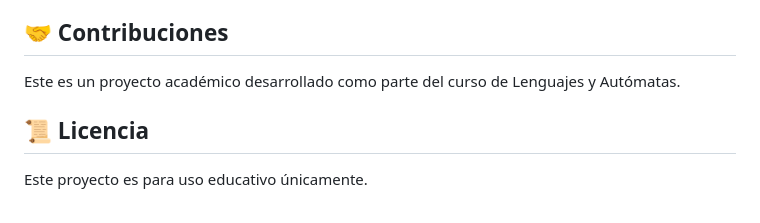
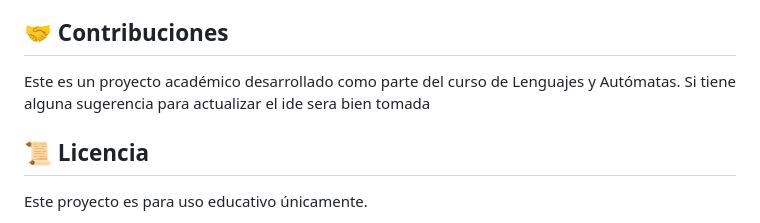
Before and after one commit to RobStorey04/IDE-WEB, a Markdown page: README.md, the part around the change. Rendered like a GitHub page.

```diff
--- a/README.md
+++ b/README.md
@@ -154,7 +154,7 @@ proyecto/
 3. La máquina de Turing puede procesar cadenas independientemente
 
 ## 🤝 Contribuciones
-Este es un proyecto académico desarrollado como parte del curso de Lenguajes y Autómatas.
+Este es un proyecto académico desarrollado como parte del curso de Lenguajes y Autómatas. Si tiene alguna sugerencia para actualizar el ide sera bien tomada
 
 ## 📜 Licencia
 Este proyecto es para uso educativo únicamente.
```
